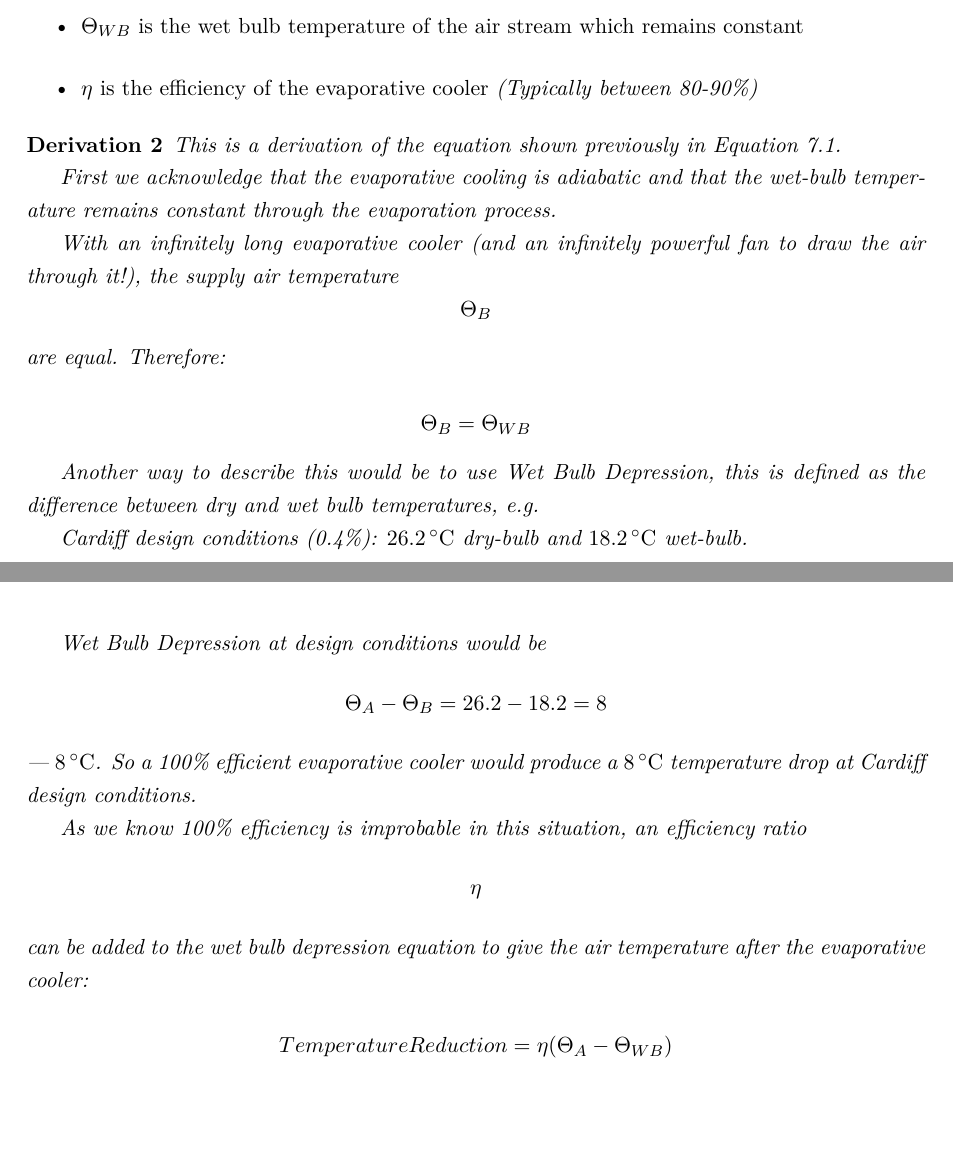
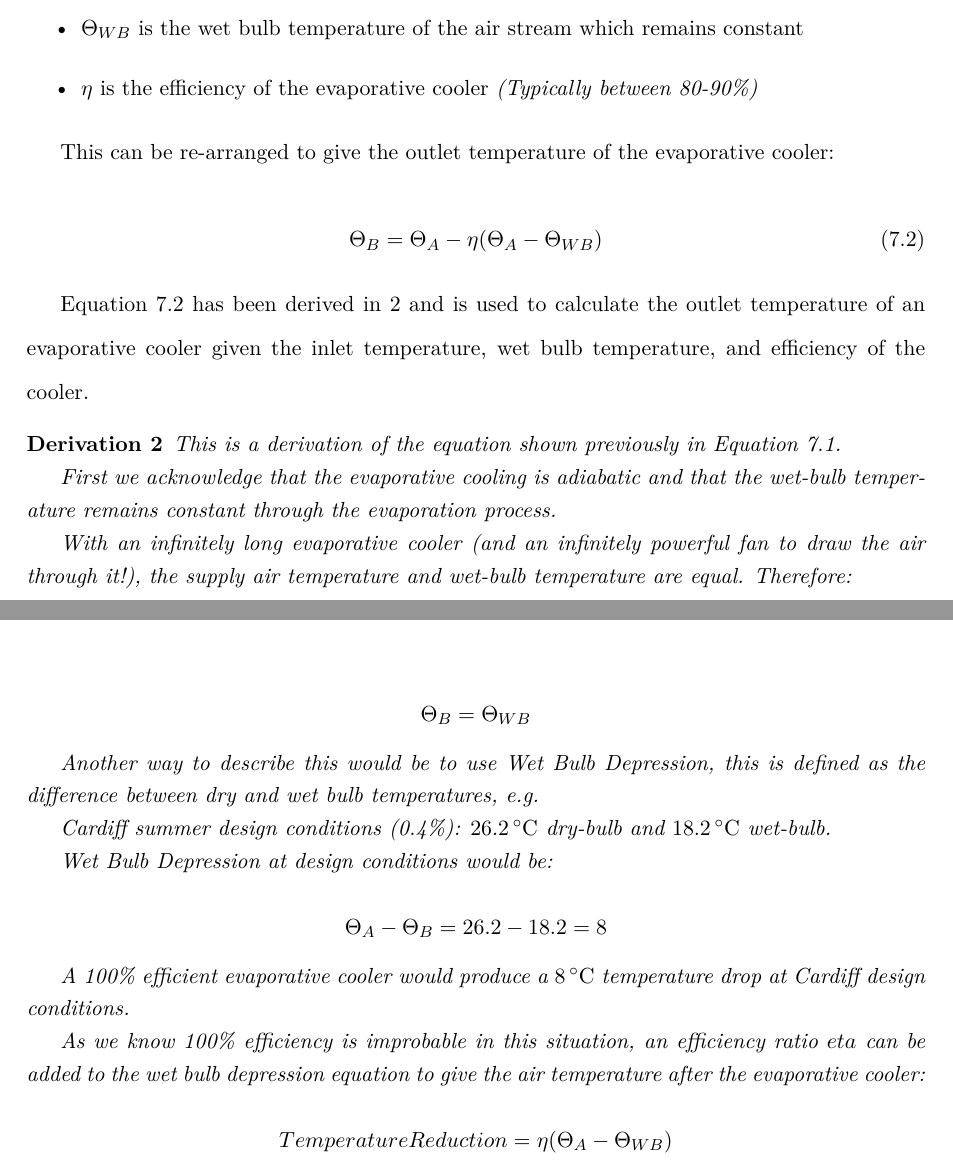
Before and after one commit to adamrees89/MEP-Guide, a LaTeX thesis (MEP_Guide.tex, which reads chapters/EvaporativeCooling.tex): two parts of pages 32 and 33 of 42 before the commit and two parts of pages 34 and 35 of 44 after it, joined at a grey line, cut so that both start at the same text, the shorter picture padded with empty space. Compiled offline with pdfLaTeX.

Commit message:
Minor Updates to derivation

```diff
--- a/chapters/EvaporativeCooling.tex
+++ b/chapters/EvaporativeCooling.tex
@@ -43,6 +43,14 @@ Where:
     \item $\eta$ is the efficiency of the evaporative cooler \textit{(Typically between 80-90\%)}
 \end{itemize}
 
+This can be re-arranged to give the outlet temperature of the evaporative cooler:
+
+\begin{equation}\label{eq:evap_cooling_calculation_rearanged}
+\Theta_{B} = \Theta_{A} - \eta(\Theta_{A} - \Theta_{WB})
+\end{equation}
+
+\autoref{eq:evap_cooling_calculation_rearanged} has been derived in \autoref{der:EvapEfficiency} and is used to calculate the outlet temperature of an evaporative cooler given the inlet temperature, wet bulb temperature, and efficiency of the cooler.
+
 \begin{derivation}
 \label{der:EvapEfficiency}
 \onehalfspacing
@@ -51,17 +59,21 @@ This is a derivation of the equation shown previously in \autoref{eq:evap_coolin
 
 First we acknowledge that the evaporative cooling is adiabatic and that the wet-bulb temperature remains constant through the evaporation process.
 
-With an infinitely long evaporative cooler (and an infinitely powerful fan to draw the air through it!), the supply air temperature \[\Theta_{B}\] are equal. Therefore:
+With an infinitely long evaporative cooler (and an infinitely powerful fan to draw the air through it!), the supply air temperature and wet-bulb temperature are equal. Therefore:
 
 \[\Theta_{B} = \Theta_{WB}\]
 
 Another way to describe this would be to use \textit{Wet Bulb Depression}, this is defined as the difference between dry and wet bulb temperatures, e.g.
 
-Cardiff design conditions (0.4\%): \SI{26.2}{\celsius} dry-bulb and \SI{18.2}{\celsius} wet-bulb.
+Cardiff summer design conditions (0.4\%): \SI{26.2}{\celsius} dry-bulb and \SI{18.2}{\celsius} wet-bulb.
 
-Wet Bulb Depression at design conditions would be \[\Theta_{A} - \Theta_{B} = 26.2 - 18.2 = 8\] | \SI{8}{\celsius}. So a 100\% efficient evaporative cooler would produce a \SI{8}{\celsius} temperature drop at Cardiff design conditions.
+Wet Bulb Depression at design conditions would be:
 
-As we know 100\% efficiency is improbable in this situation, an efficiency ratio \[\eta\] can be added to the wet bulb depression equation to give the air temperature after the evaporative cooler:
+\[\Theta_{A} - \Theta_{B} = 26.2 - 18.2 = 8\]
+
+A 100\% efficient evaporative cooler would produce a \SI{8}{\celsius} temperature drop at Cardiff design conditions.
+
+As we know 100\% efficiency is improbable in this situation, an efficiency ratio $eta$ can be added to the wet bulb depression equation to give the air temperature after the evaporative cooler:
 
 \[Temperature Reduction = \eta (\Theta_{A} - \Theta_{WB})\]
 
```
Also changed, not shown: MEP_Guide.tex (+6 -4 lines), chapters/EvaporativeCooling.tex (2 more changed lines).
